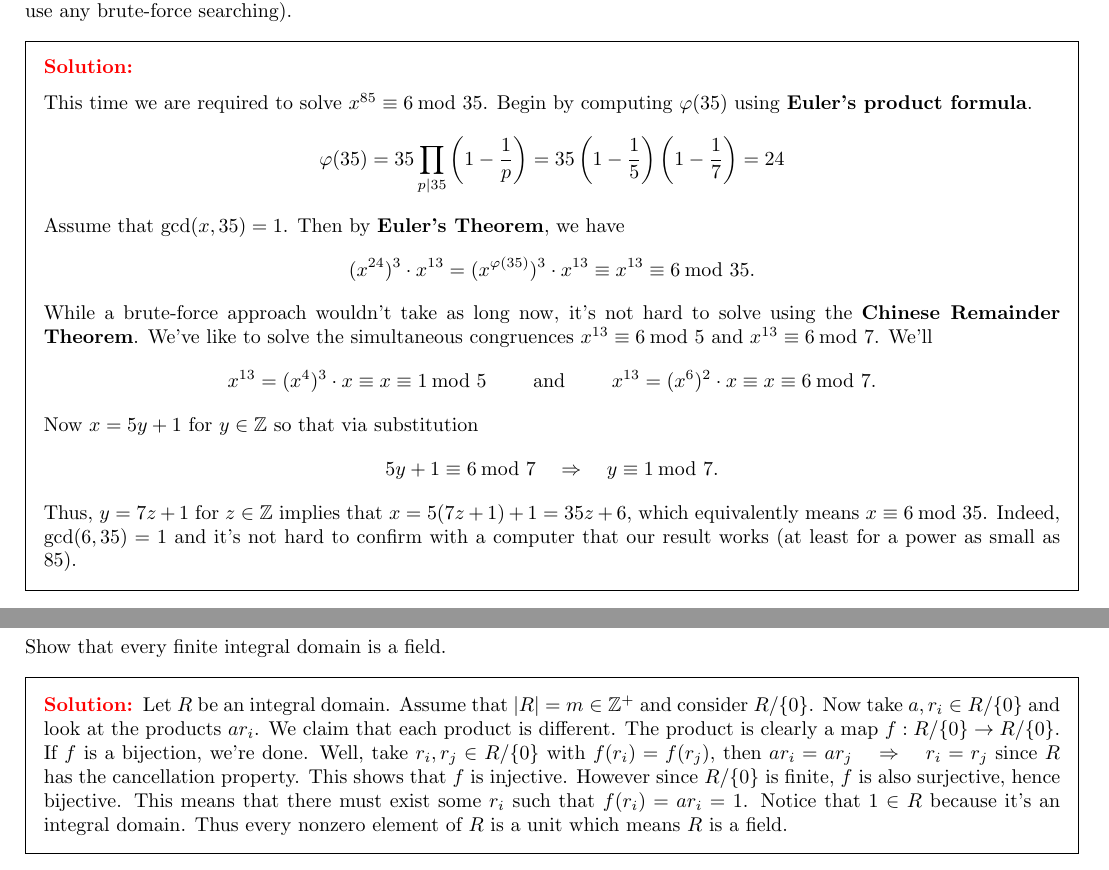
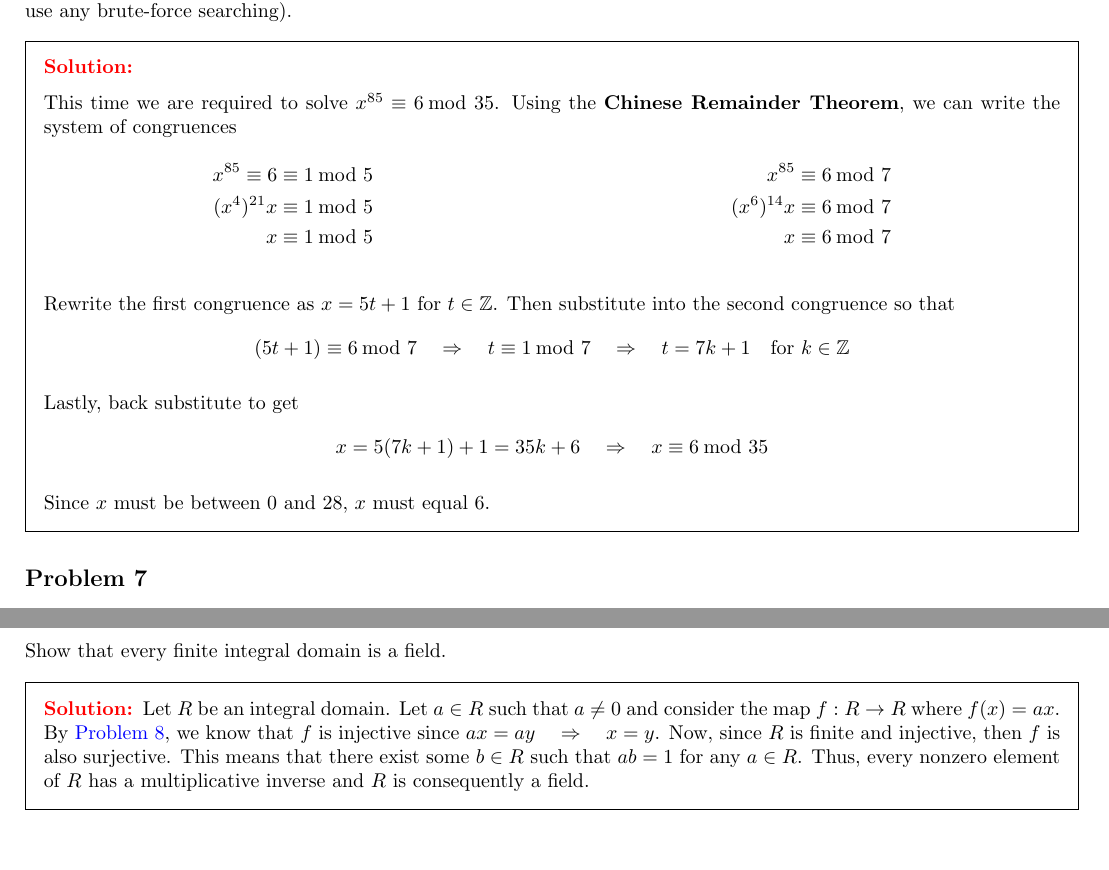
Before and after one commit to guerrad49/eecs, a LaTeX problem sheet (sections/hw04.tex): two parts of pages 6 and 9 of 9 before the commit and two parts of pages 3 and 4 of 4 after it, joined at a grey line, cut so that both start at the same text, the shorter picture padded with empty space. Compiled offline with pdfLaTeX.

Commit message:
reformat and reworked some answers

```diff
--- a/sections/hw04.tex
+++ b/sections/hw04.tex
@@ -172,31 +169,49 @@ Use Euler's Theorem to find a number $x$ between 0 and 28 with $x^{85}$
 congruent to 6 modulo 35. (You should not need to use any brute-force
 searching).
 
-%=== SOLUTION ===
+% ==== SOLUTION ====
 \begin{solution}
 
-This time we are required to solve $x^{85} \equiv 6 \tmod{35}$. Begin by
-computing $\varphi(35)$ using \textbf{Euler's product formula}.
-	$$\varphi(35)
-	= 35 \prod_{p \mid 35} \left( 1 - \frac{1}{p} \right)
-	= 35 \left( 1 - \frac{1}{5} \right) \left( 1 - \frac{1}{7} \right)
-	= 24$$
-Assume that $\gcd(x,35) = 1$. Then by \textbf{Euler's Theorem}, we have
-	$$(x^{24})^3 \cdot x^{13}
-	 = (x^{\varphi(35)})^3 \cdot x^{13}
-	\equiv x^{13} \equiv 6 \tmod{35}.$$
-While a brute-force approach wouldn't take as long now, it's not hard to solve
-using the \textbf{Chinese Remainder Theorem}. We've like to solve the
-simultaneous congruences
-$x^{13} \equiv 6 \tmod{5}$ and $x^{13} \equiv 6 \tmod{7}$. We'll
-	$$x^{13} = (x^4)^3 \cdot x \equiv x \equiv 1 \tmod{5} \qquad
-	\text{ and }
-	\qquad x^{13} = (x^6)^2 \cdot x \equiv x \equiv 6 \tmod{7}.$$
-Now $x = 5y + 1$ for $y \in \mathbb{Z}$ so that via substitution
-	$$5y + 1 \equiv 6 \tmod{7}
+This time we are required to solve $x^{85} \equiv 6 \tmod{35}$. Using the
+\textbf{Chinese Remainder Theorem}, we can write the system of congruences
+\begin{multicols}{2}
+\noindent
+\begin{align*}
+	x^{85} \equiv 6 &\equiv 1 \tmod{5} \\
+	   (x^4)^{21} x &\equiv 1 \tmod{5} \\
+	              x &\equiv 1 \tmod{5}
+\end{align*}
+\noindent
+\begin{align*}
+	      x^{85} &\equiv 6 \tmod{7} \\
+	(x^6)^{14} x &\equiv 6 \tmod{7} \\
+	           x &\equiv 6 \tmod{7}
+\end{align*}
+\end{multicols}
+
+Rewrite the first congruence as $x = 5t + 1$ for $t \in \mathbb{Z}$. Then
+substitute into the second congruence so that
+	\[ (5t + 1) \equiv 6 \tmod{7}
 	\quad \Rightarrow \quad
-	y \equiv 1 \tmod{7}.$$
-Thus, $y = 7z + 1$ for $z \in \mathbb{Z}$ implies that
-$x = 5(7z+1) + 1 = 35z + 6$, which equivalently means $x \equiv 6 \tmod{35}$.
-Indeed, $\gcd(6,35) = 1$ and it's not hard to confirm with a computer that
-our result works (at least for a power as small as 85).
+	t \equiv 1 \tmod{7}
+	\quad \Rightarrow \quad
+	t = 7k + 1 \quad \text{for } k \in \mathbb{Z} \]
+
+Lastly, back substitute to get
+	\[ x = 5(7k + 1) + 1 = 35k + 6
+	\quad \Rightarrow \quad
+	x \equiv 6 \tmod{35} \]
+
+Since $x$ must be between 0 and 28, $x$ must equal 6.
+
+\end{solution}
+
+
+% =============================================================
+% ========================= PROBLEM 7 =========================
+% =============================================================
+
+\subsection*{Problem 7}
+
+The example used by Sun-Tsu to illustrate the CRT was
+	\[ x \equiv 2 \tmod{3} \;
@@ -280,15 +292,12 @@ Show that every finite integral domain is a field.
 \begin{solution}
-Let $R$ be an integral domain. Assume that $|R| = m \in \mathbb{Z}^+$ and
-consider $R/\{0\}$. Now take $a,r_i \in R/\{0\}$ and look at the products
-$ar_i$. We claim that each product is different. The product is clearly a map
-$f: R/\{0\} \to R/\{0\}$. If $f$ is a bijection, we're done. Well, take
-$r_i, r_j \in R/\{0\}$ with $f(r_i) = f(r_j)$, then
-$ar_i = ar_j \quad \Rightarrow \quad r_i = r_j$ since $R$ has the cancellation
-property. This shows that $f$ is injective. However since $R/\{0\}$ is finite,
-$f$ is also surjective, hence bijective. This means that there must exist some
-$r_i$ such that $f(r_i) = ar_i = 1$. Notice that $1 \in R$ because it's an
-integral domain. Thus every nonzero element of $R$ is a unit which means $R$
-is a field.
+Let $R$ be an integral domain. Let $a \in R$ such that $a \neq 0$ and
+consider the map $f: R \to R$ where $f(x) = ax$. By \nameref{prob8}, we know
+that $f$ is injective since $ax = ay \quad \Rightarrow \quad x = y$. Now,
+since $R$ is finite and injective, then $f$ is also surjective. This means
+that there exist some $b \in R$ such that $ab = 1$ for any $a \in R$. Thus,
+every nonzero element of $R$ has a multiplicative inverse and $R$ is
+consequently a field.
 \end{solution}
 
+
 \end{document}
```
Also changed, not shown: sections/hw04.tex (226 more changed lines).
